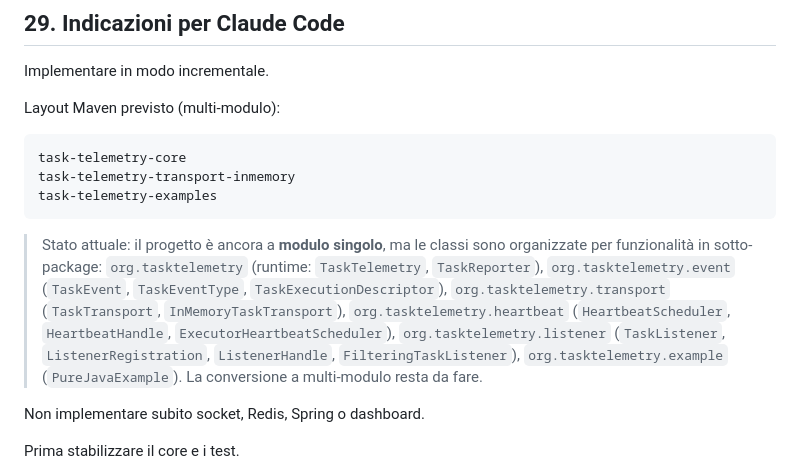
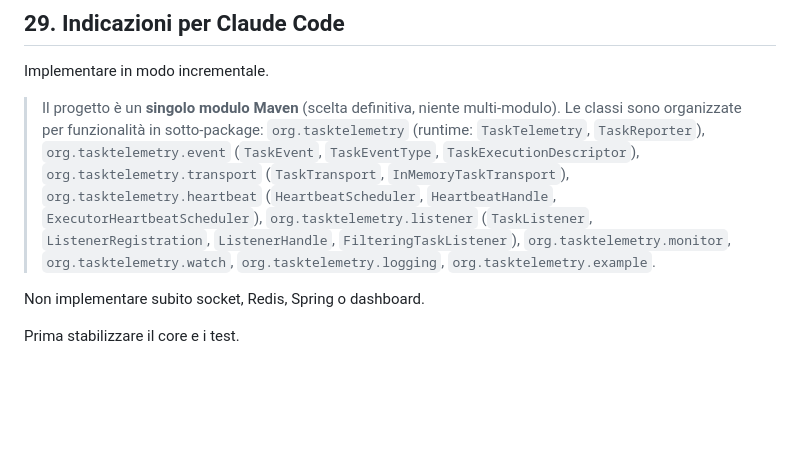
Before and after one commit to trasferoma/task-telemetry, a Markdown page: SPEC.md, the part around one of its changes. GitHub-like rendering; blank space fills up the shorter version.

````diff
--- a/SPEC.md
+++ b/SPEC.md
@@ -943,23 +898,14 @@ Risposte adottate nell'implementazione corrente:
 
 Implementare in modo incrementale.
 
-Layout Maven previsto (multi-modulo):
-
-```text
-task-telemetry-core
-task-telemetry-transport-inmemory
-task-telemetry-examples
-```
-
-> Stato attuale: il progetto è ancora a **modulo singolo**, ma le classi sono
-> organizzate per funzionalità in sotto-package:
+> Il progetto è un **singolo modulo Maven** (scelta definitiva, niente
+> multi-modulo). Le classi sono organizzate per funzionalità in sotto-package:
 > `org.tasktelemetry` (runtime: `TaskTelemetry`, `TaskReporter`),
 > `org.tasktelemetry.event` (`TaskEvent`, `TaskEventType`, `TaskExecutionDescriptor`),
 > `org.tasktelemetry.transport` (`TaskTransport`, `InMemoryTaskTransport`),
 > `org.tasktelemetry.heartbeat` (`HeartbeatScheduler`, `HeartbeatHandle`, `ExecutorHeartbeatScheduler`),
 > `org.tasktelemetry.listener` (`TaskListener`, `ListenerRegistration`, `ListenerHandle`, `FilteringTaskListener`),
-> `org.tasktelemetry.example` (`PureJavaExample`).
-> La conversione a multi-modulo resta da fare.
+> `org.tasktelemetry.monitor`, `org.tasktelemetry.watch`, `org.tasktelemetry.logging`, `org.tasktelemetry.example`.
 
 Non implementare subito socket, Redis, Spring o dashboard.
 
````
Also changed, not shown: other parts of SPEC.md (+9 -55 lines).
